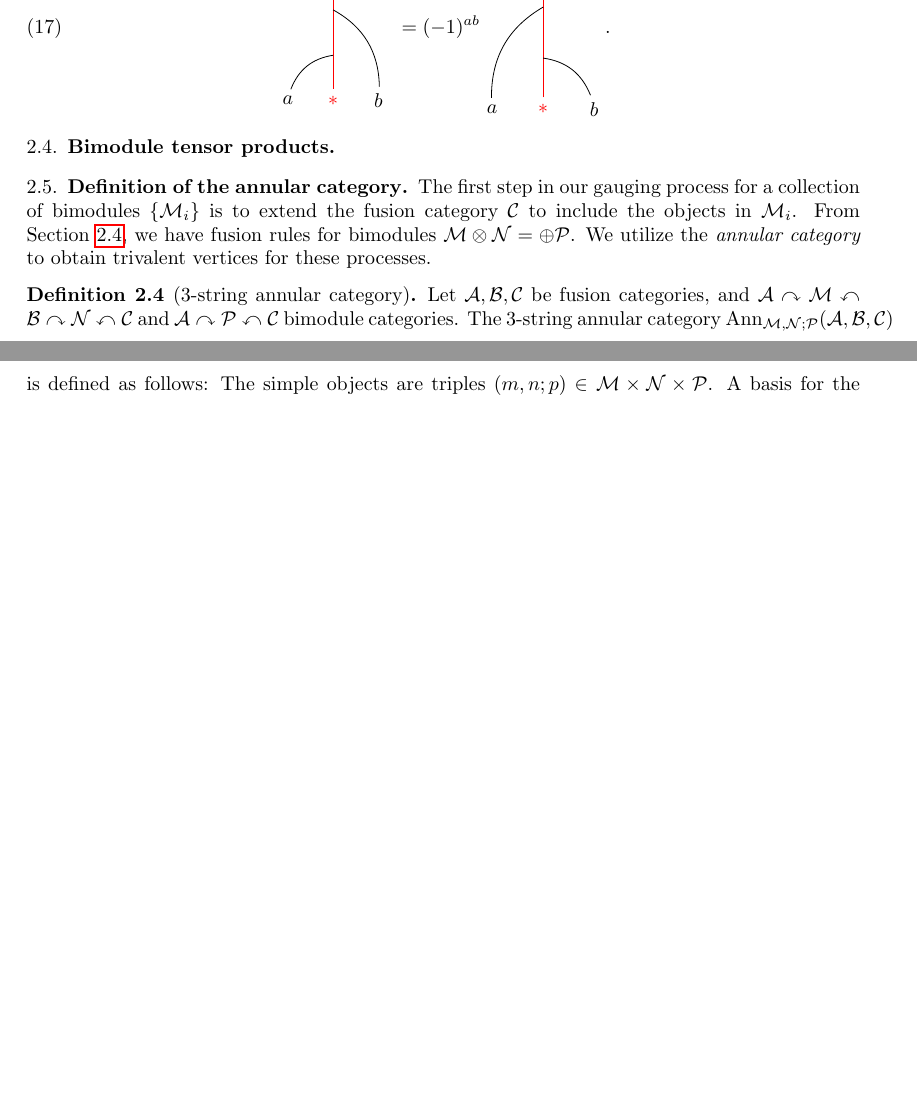
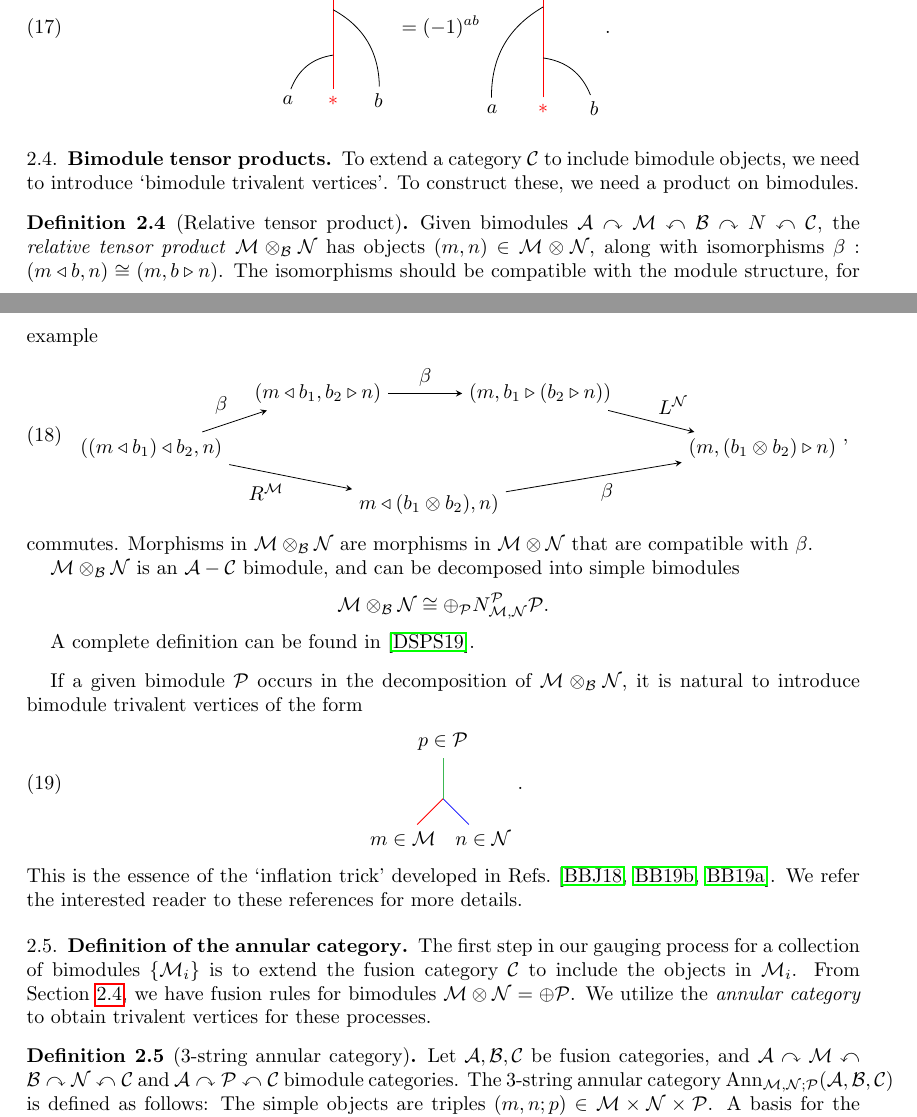
Before and after one commit to R8monaW/Gauging-defects-in-quantum-spin-systems, a LaTeX paper (LaTeX_Notes/Notes_Gauging_Defects.tex, which reads LaTeX_Notes/1_4_Bimodule_Tensor_Products.tex): two parts of pages 4 and 5 of 20 before the commit and two parts of pages 4 and 5 of 21 after it, joined at a grey line, cut so that both start at the same text, the shorter picture padded with empty space. Compiled offline with pdfLaTeX.

Commit message:
added comments on M\otimes_{C}N

```diff
--- a/LaTeX_Notes/1_4_Bimodule_Tensor_Products.tex
+++ b/LaTeX_Notes/1_4_Bimodule_Tensor_Products.tex
@@ -3,3 +3,41 @@
 % !TEX spellcheck = en_US
 
 \subsection{Bimodule tensor products}\label{sec:bimodtensor}
+
+To extend a category $\cat$ to include bimodule objects, we need to introduce `bimodule trivalent vertices'. To construct these, we need a product on bimodules.
+
+\begin{definition}[Relative tensor product]
+	Given bimodules $\mathcal{A}\curvearrowright\mathcal{M}\curvearrowleft\mathcal{B}\curvearrowright{N}\curvearrowleft\mathcal{C}$, the \emph{relative tensor product} $\mathcal{M}\otimes_\mathcal{B}\mathcal{N}$ has objects $(m,n)\in \mathcal{M}\otimes\mathcal{N}$, along with isomorphisms $\beta:(m\triangleleft b,n)\cong(m,b\triangleright n)$. The isomorphisms should be compatible with the module structure, for example
+	\begin{align}
+	\begin{tikzpicture}[scale=.98,baseline=(current bounding box.center)]
+	\node (A) at (-1,0) {$((m\triangleleft b_1)\triangleleft b_2,n)$};
+	\node (B) at (2,1) {$(m\triangleleft b_1,b_2\triangleright n)$};
+	\node (C) at (6,1) {$(m,b_1\triangleright(b_2\triangleright n))$};
+	\node (D) at (10,0) {$(m,(b_1\otimes b_2)\triangleright n)$};
+	\node (E) at (4,-1) {$m\triangleleft (b_1\otimes b_2), n)$};
+	\draw [-stealth,above left] (A)--(B) node [pos=.5] {$\beta$};
+	\draw [-stealth,above] (B)--(C) node [pos=.5] {$\beta$};
+	\draw [-stealth,above right] (C)--(D) node [pos=.5] {$L^{\mathcal{N}}$};
+	\draw [-stealth,below left] (A)--(E) node [pos=.5] {$R^{\mathcal{M}}$};
+	\draw [-stealth,below right] (E)--(D) node [pos=.5] {$\beta$};
+	\end{tikzpicture},
+	\end{align}
+	commutes. Morphisms in $\mathcal{M}\otimes_\mathcal{B}\mathcal{N}$ are morphisms in $\mathcal{M}\otimes\mathcal{N}$ that are compatible with $\beta$.
+
+	$\mathcal{M}\otimes_\mathcal{B}\mathcal{N}$ is an $\mathcal{A}-\mathcal{C}$ bimodule, and can be decomposed into simple bimodules $$\mathcal{M}\otimes_\mathcal{B}\mathcal{N}\cong\oplus_\mathcal{P}N_{\mathcal{M},\mathcal{N}}^\mathcal{P}\mathcal{P}.$$
+
+	A complete definition can be found in \cite{DSPS14}.
+\end{definition}
+
+If a given bimodule $\mathcal{P}$ occurs in the decomposition of $\mathcal{M}\otimes_\mathcal{B}\mathcal{N}$, it is natural to introduce bimodule trivalent vertices of the form
+\begin{align}
+\begin{tikzpicture}[baseline=(current bounding box.center)]
+\node (A) at (-.707,-.707) {$m\in\mathcal{M}$};
+\node (B) at (.707,-.707) {$n\in\mathcal{N}$};
+\node (C) at (0,1) {$p\in\mathcal{P}$};
+\draw[red](A)--(0,0);
+\draw[blue](B)--(0,0);
+\draw[nicegreen](0,0)--(C);
+\end{tikzpicture}.
+\end{align}
+This is the essence of the `inflation trick' developed in Refs.~\cite{BBJ18,BB19a,BB19b}. We refer the interested reader to these references for more details.
```
Also changed, not shown: LaTeX_Notes/2_2_Example_VecZ2_Spin_Chain.tex (+2 -2 lines), LaTeX_Notes/literature.bib (+12 -0 lines).
